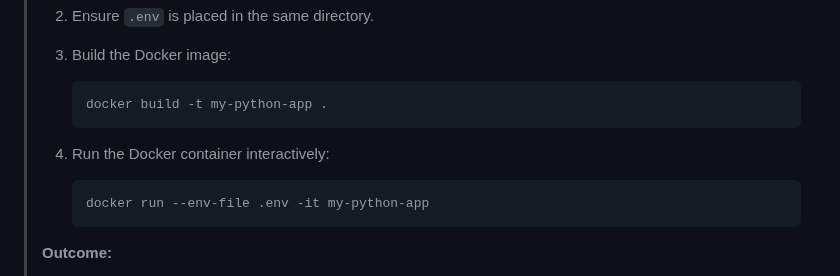
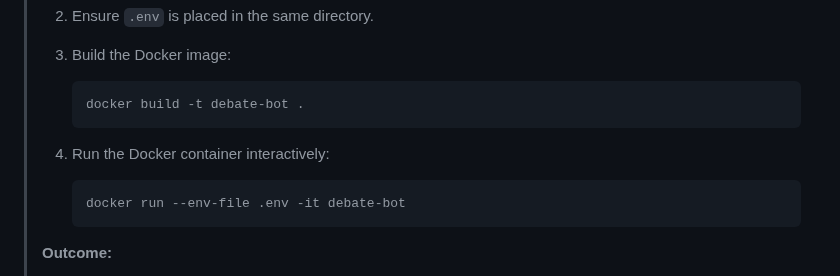
Before and after one commit to RedParrotBerkeley/presidential_debate_app, a Markdown page: README.md, the part around the change. GitHub-like rendering.

````diff
--- a/README.md
+++ b/README.md
@@ -317,13 +317,13 @@ Stay informed about the latest changes and improvements to the project. Below yo
 > 3. Build the Docker image:
 >
 >    ```bash
->    docker build -t my-python-app .
+>    docker build -t debate-bot .
 >    ```
 >
 > 4. Run the Docker container interactively:
 >
 >    ```bash
->    docker run --env-file .env -it my-python-app
+>    docker run --env-file .env -it debate-bot
 >    ```
 >
 > **Outcome:**
````
